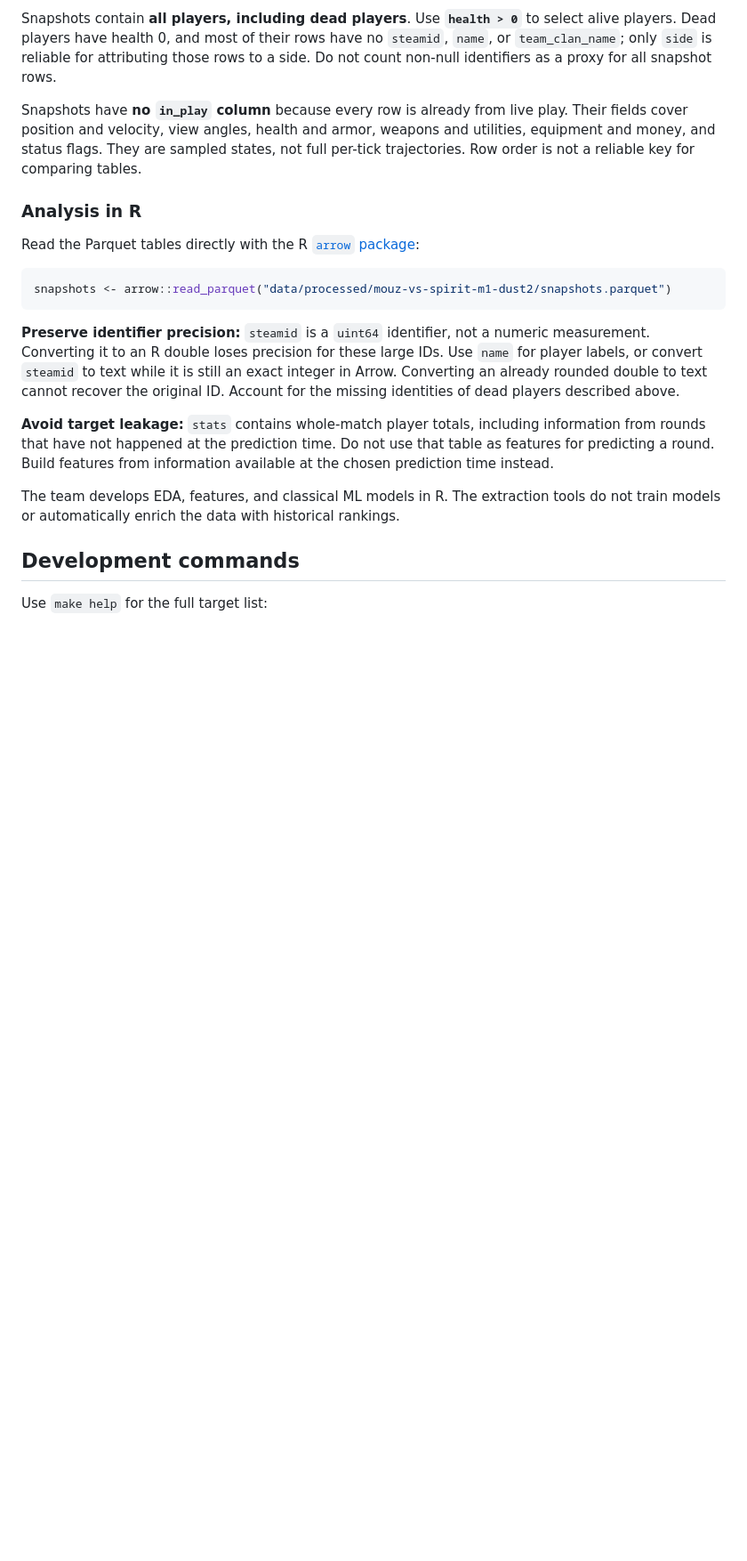
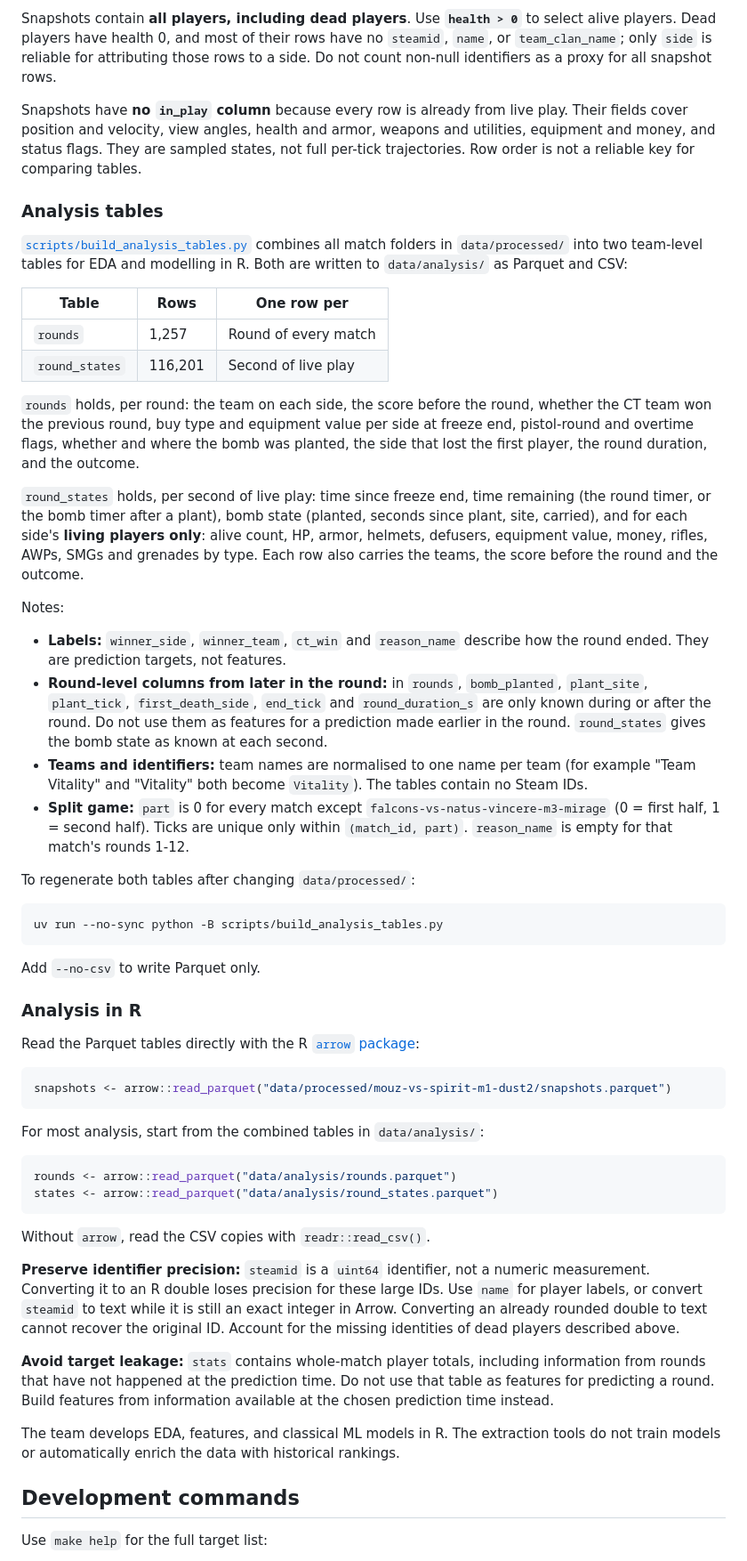
Before and after one commit to 00riddle00/cs2-rop, a Markdown page: README.md, the part around one of its changes. Shown at 89% size. Drawn GitHub-style; blank space fills up the shorter version.

Commit message:
Document the analysis tables and Makefile report targets.

````diff
--- a/README.md
+++ b/README.md
@@ -374,6 +389,53 @@ Their fields cover position and velocity, view angles, health and armor, weapons
 and utilities, equipment and money, and status flags. They are sampled states, not
 full per-tick trajectories. Row order is not a reliable key for comparing tables.
 
+### Analysis tables
+
+[`scripts/build_analysis_tables.py`](./scripts/build_analysis_tables.py) combines all
+match folders in `data/processed/` into two team-level tables for EDA and modelling in
+R. Both are written to `data/analysis/` as Parquet and CSV:
+
+| Table          | Rows    | One row per          |
+| -------------- | ------- | -------------------- |
+| `rounds`       | 1,257   | Round of every match |
+| `round_states` | 116,201 | Second of live play  |
+
+`rounds` holds, per round: the team on each side, the score before the round, whether
+the CT team won the previous round, buy type and equipment value per side at freeze
+end, pistol-round and overtime flags, whether and where the bomb was planted, the side
+that lost the first player, the round duration, and the outcome.
+
+`round_states` holds, per second of live play: time since freeze end, time remaining
+(the round timer, or the bomb timer after a plant), bomb state (planted, seconds since
+plant, site, carried), and for each side's **living players only**: alive count, HP,
+armor, helmets, defusers, equipment value, money, rifles, AWPs, SMGs and grenades by
+type. Each row also carries the teams, the score before the round and the outcome.
+
+Notes:
+
+- **Labels:** `winner_side`, `winner_team`, `ct_win` and `reason_name` describe how the
+  round ended. They are prediction targets, not features.
+- **Round-level columns from later in the round:** in `rounds`, `bomb_planted`,
+  `plant_site`, `plant_tick`, `first_death_side`, `end_tick` and `round_duration_s`
+  are only known during or after the round. Do not use them as features for a
+  prediction made earlier in the round. `round_states` gives the bomb state as known at
+  each second.
+- **Teams and identifiers:** team names are normalised to one name per team (for
+  example "Team Vitality" and "Vitality" both become `Vitality`). The tables contain no
+  Steam IDs.
+- **Split game:** `part` is 0 for every match except
+  `falcons-vs-natus-vincere-m3-mirage` (0 = first half, 1 = second half). Ticks are
+  unique only within `(match_id, part)`. `reason_name` is empty for that match's
+  rounds 1-12.
+
+To regenerate both tables after changing `data/processed/`:
+
+```text
+uv run --no-sync python -B scripts/build_analysis_tables.py
+```
+
+Add `--no-csv` to write Parquet only.
+
 ### Analysis in R
 
 Read the Parquet tables directly with the R
@@ -382,6 +444,15 @@ Read the Parquet tables directly with the R
 ```r
 snapshots <- arrow::read_parquet("data/processed/mouz-vs-spirit-m1-dust2/snapshots.parquet")
 ```
+
+For most analysis, start from the combined tables in `data/analysis/`:
+
+```r
+rounds <- arrow::read_parquet("data/analysis/rounds.parquet")
+states <- arrow::read_parquet("data/analysis/round_states.parquet")
+```
+
+Without `arrow`, read the CSV copies with `readr::read_csv()`.
 
 **Preserve identifier precision:** `steamid` is a `uint64` identifier, not a numeric
 measurement. Converting it to an R double loses precision for these large IDs.
````
Also changed, not shown: other parts of README.md (+71 -29 lines).
